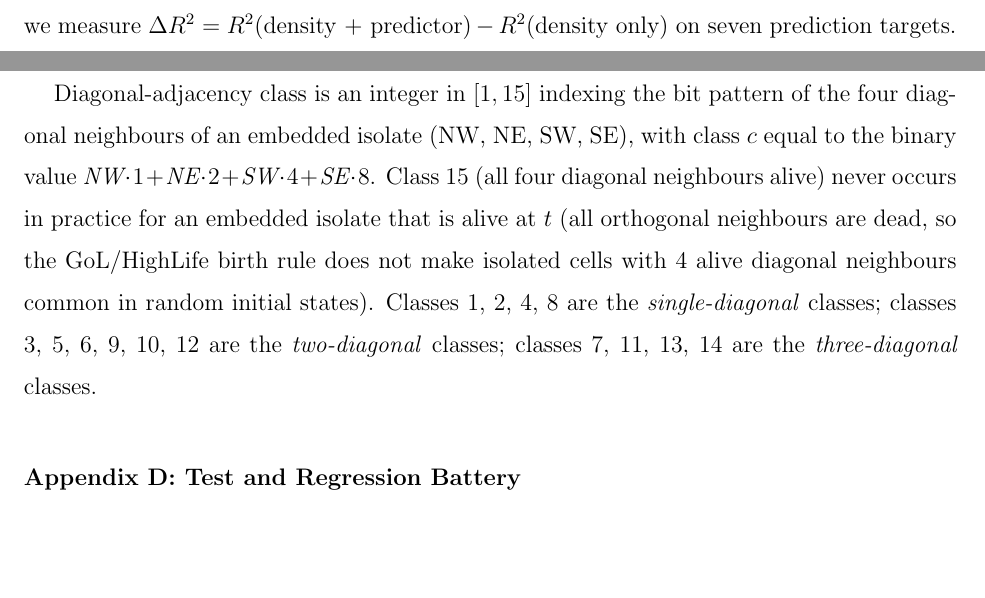
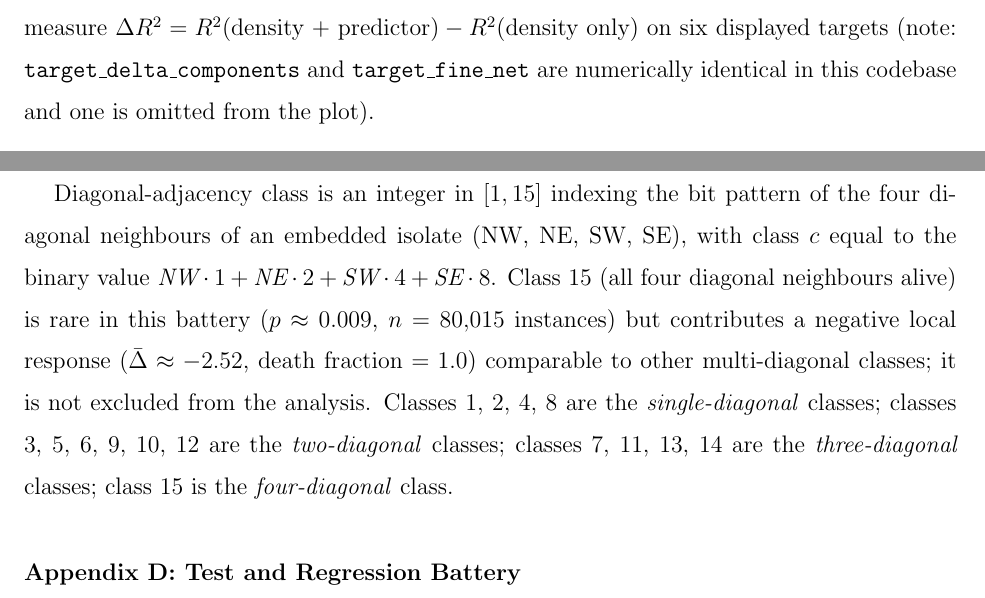
Before and after one commit to kunalb541/CA, a LaTeX paper (paper/paper.tex): two parts of pages 3 and 11 of 21 before the commit and two parts of pages 4 and 17 of 18 after it, joined at a grey line, cut so that both start at the same text, the shorter picture padded with empty space. Compiled offline with pdfLaTeX.

Commit message:
Referee-proof polish: class-15 fix, target-count fix, labels, verdicts
- Appendix C: remove false 'Class 15 never occurs' — replaced with
  correct data (n=80015, p≈0.009, delta≈-2.52, death_frac=1.0,
  contributes negative response comparable to other multi-diagonal classes)
- Section III + Fig 1 caption: 'seven prediction targets' → 'six
  displayed targets' with note that target_delta_components is
  numerically identical to fine_net and omitted from plot
- Abstract: add HighLife WEAK PASS (was omitting it; now
  'GoL: PASS; HighLife: WEAK PASS; global: PASS')
- Section VIII: 'formal geometric account' → 'compact geometric summary'
  (diagnostic, not proof)
- Fig 1 annotations: simpler text ('orthogonal neighbours dead',
  '≥1 diagonal neighbour alive'); arrows point to correct cells
  (W cell and NE cell); slightly larger font (8.5pt)
- Bar chart panel title clarified: 'lifts fine-net only'
- 18 pages, zero LaTeX hard errors, 90/90 tests pass

Co-Authored-By: Claude Sonnet 4.6 <noreply@anthropic.com>

```diff
--- a/paper/paper.tex
+++ b/paper/paper.tex
@@ -176,7 +177,9 @@ The central diagnostic is a selection-principle battery
 (Fig.~\ref{fig:object_selection}b): for each candidate predictor
 (iso\_count, coarse block-variance, block entropy, iso-shuffle null,
 target-shuffle null) we measure $\Delta R^2 = R^2(\text{density + predictor})
-- R^2(\text{density only})$ on seven prediction targets.
+- R^2(\text{density only})$ on six displayed targets
+(note: \texttt{target\_delta\_components} and \texttt{target\_fine\_net}
+are numerically identical in this codebase and one is omitted from the plot).
 
 For iso\_count on the fine-net target, the global pooled result is
 $\Delta R^2 = \finenetDeltaRtwo$ (GoL: \golSelVerdict; global: PASS).
@@ -207,7 +210,9 @@ with the same marginal scale.
     This configuration places the cell at the most unstable locus of
     the local component topology.
     (b)~$\Delta R^2$ bars for iso\_count and comparison predictors
-    (coarse, entropy, null) on all seven prediction targets (global pooled).
+    (coarse, entropy, null) on six displayed targets (global pooled;
+    \texttt{target\_delta\_components} is numerically identical to fine-net
+    and omitted).
     iso\_count adds $\Delta R^2 = \finenetDeltaRtwo$ for fine-net only;
     both nulls are near zero ($\Delta R^2 < 0.001$), confirming
     the signal is not a density artefact.
@@ -722,13 +727,15 @@ pattern of the four diagonal neighbours of an embedded isolate
 (NW, NE, SW, SE), with class $c$ equal to the binary value
 $\textit{NW}\cdot 1 + \textit{NE}\cdot 2 + \textit{SW}\cdot 4 +
 \textit{SE}\cdot 8$.
-Class 15 (all four diagonal neighbours alive) never occurs in practice
-for an embedded isolate that is alive at $t$ (all orthogonal neighbours
-are dead, so the GoL/HighLife birth rule does not make isolated cells
-with 4 alive diagonal neighbours common in random initial states).
+Class 15 (all four diagonal neighbours alive) is rare in this battery
+($p \approx 0.009$, $n = 80{,}015$ instances) but contributes a negative
+local response ($\bar\Delta \approx -2.52$, death fraction $= 1.0$)
+comparable to other multi-diagonal classes; it is not excluded from
+the analysis.
 Classes 1, 2, 4, 8 are the \emph{single-diagonal} classes;
 classes 3, 5, 6, 9, 10, 12 are the \emph{two-diagonal} classes;
-classes 7, 11, 13, 14 are the \emph{three-diagonal} classes.
+classes 7, 11, 13, 14 are the \emph{three-diagonal} classes;
+class 15 is the \emph{four-diagonal} class.
 
 \section{Test and Regression Battery}
 \label{app:tests}
```
Also changed, not shown: paper.pdf, paper/figures/fig1_object_selection.pdf, paper/figures/fig1_object_selection.png, paper/paper.pdf, paper/paper.tex (7 more changed lines), 1 other file.
